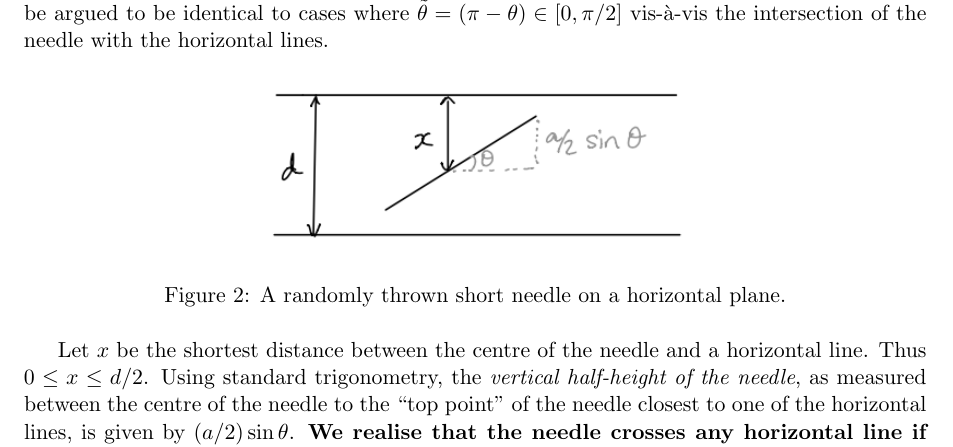
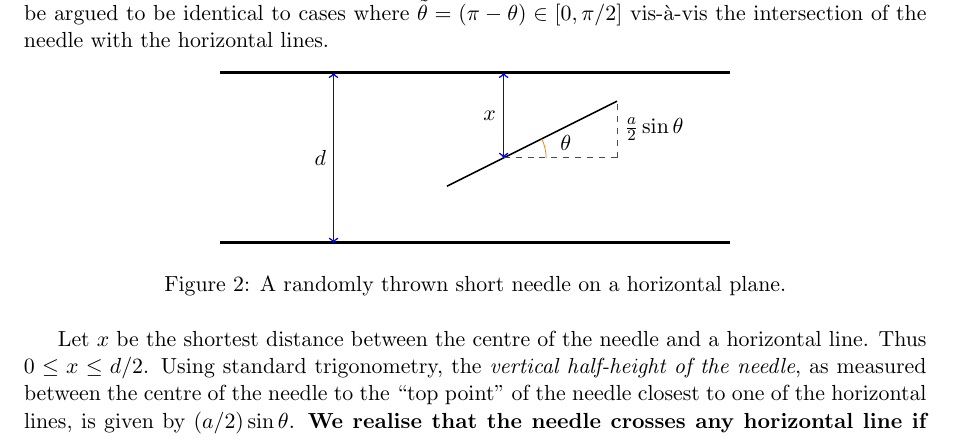
Before and after one commit to sm2302/sample-latex-project, a LaTeX paper (sample_report.tex): part of page 2 of 6, cut so that both start at the same text. Compiled offline with pdfLaTeX.

Commit message:
Update report; add tikz

```diff
--- a/sample_report.tex
+++ b/sample_report.tex
@@ -7,6 +7,7 @@
 \usepackage{amsmath,amssymb}
 \usepackage{graphicx}
 \usepackage{setspace}
+\usepackage{tikz}
 
 % Bibliography -------------------------------------------------
 \usepackage[natbib=true]{biblatex}
@@ -55,9 +56,41 @@ See for example \cite{mantel1953extension} and \cite{duncan1967variation}.
 Consider the ``short needle'' case (\(a < d\)). For a randomly thrown needle, let \(\theta\) be the angle that the needle makes between it and the horizontal lines, where \(0\leq \theta \leq \pi/2\).
 Note that the cases when the needle makes a `negative slope', i.e.~\(\theta > \pi/2\) can be ignored because these can be argued to be identical to cases where \(\tilde\theta = (\pi -\theta) \in [0,\pi/2]\) vis-à-vis the intersection of the needle with the horizontal lines.
 
-\begin{figure}[htbp]
+%\begin{figure}[htbp]
+%\centering
+%\includegraphics[width=0.5\linewidth]{figure/buffon2}
+%\caption{A randomly thrown short needle on a horizontal plane.}
+%\label{fig:buffon2}
+%\end{figure}
+
+\usetikzlibrary{quotes,angles}
+\begin{figure}[h]
 \centering
-\includegraphics[width=0.5\linewidth]{figure/buffon2}
+\begin{tikzpicture}[scale=1]
+	% use grid as guide:
+	%\draw[help lines,gray] (0,0) grid (9,3);
+
+	% draw walls:
+	\draw[ultra thick] (0,0)--(9,0);
+	\draw[ultra thick] (0,3)--(9,3);
+	\draw[<->, thick, blue] (2,0)--(2,3);
+	\node[left] at (2,1.5) {$d$};
+
+	% draw slope:
+	\draw [thick,black] (4,1)--(7,2.5);
+	\draw[<->, thick, blue] (5,1.5)--(5,3);
+	\node[left] at (5,2.25) {$x$};
+	\draw[dashed,red] (5,1.5)--(7,1.5);
+	\draw[dashed,red] (7,1.5)--(7,2.5);
+
+	% draw angle:
+	\coordinate (a) at (7,1.5);
+    	\coordinate (b) at (5,1.5);
+	\coordinate (c) at (7,2.5);
+	\draw pic["$\theta$", draw=orange, -, angle eccentricity=1.5, angle radius=0.75cm]
+    	{angle=a--b--c};
+	\node[right] at (7,2) {$\frac{a}{2} \sin\theta$};
+\end{tikzpicture}
 \caption{A randomly thrown short needle on a horizontal plane.}
 \label{fig:buffon2}
 \end{figure}
```
Also changed, not shown: sample_report.pdf.
